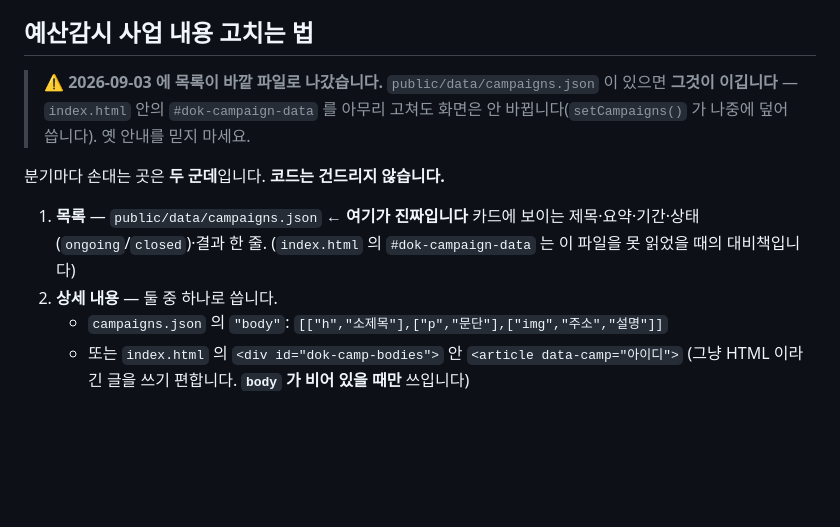
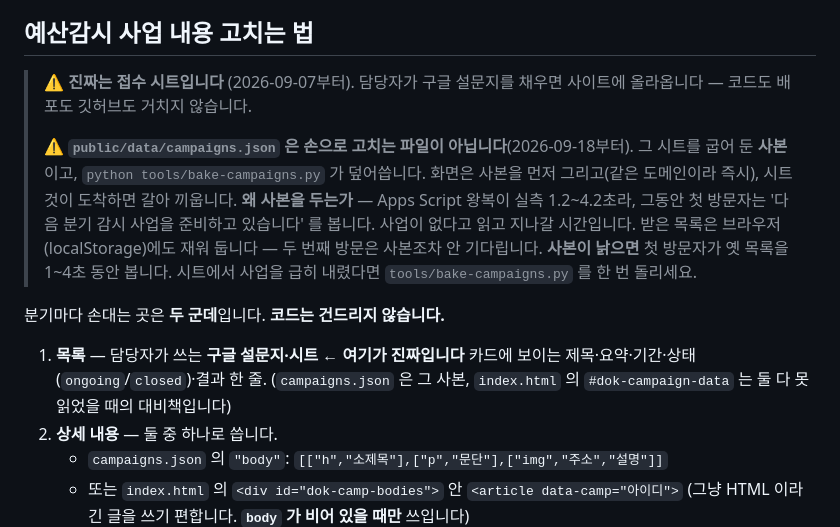
Before and after one commit to bada17/dokseong, a Markdown page: README.md, the part around the change. Drawn GitHub-style; blank space fills up the shorter version.

Commit message:
사업 목록의 진짜가 어디인지 다시 적는다
시트가 진짜가 된 지 오래인데 README 는 campaigns.json 이 진짜라고 말하고
있었다. 이제 그 파일은 bake-campaigns.py 가 덮어쓰는 사본이라, 그대로 두면
손으로 고쳤다가 다음에 구울 때 날아간다.

Co-Authored-By: Claude Opus 5 <noreply@anthropic.com>

```diff
--- a/README.md
+++ b/README.md
@@ -108,15 +108,25 @@ dokseong/
 
 ## 예산감시 사업 내용 고치는 법
 
-> ⚠️ **2026-09-03 에 목록이 바깥 파일로 나갔습니다.** `public/data/campaigns.json` 이
-> 있으면 **그것이 이깁니다** — `index.html` 안의 `#dok-campaign-data` 를 아무리 고쳐도
-> 화면은 안 바뀝니다(`setCampaigns()` 가 나중에 덮어씁니다). 옛 안내를 믿지 마세요.
+> ⚠️ **진짜는 접수 시트입니다** (2026-09-07부터). 담당자가 구글 설문지를 채우면
+> 사이트에 올라옵니다 — 코드도 배포도 깃허브도 거치지 않습니다.
+>
+> ⚠️ **`public/data/campaigns.json` 은 손으로 고치는 파일이 아닙니다**(2026-09-18부터).
+> 그 시트를 굽어 둔 **사본**이고, `python tools/bake-campaigns.py` 가 덮어씁니다.
+> 화면은 사본을 먼저 그리고(같은 도메인이라 즉시), 시트 것이 도착하면 갈아 끼웁니다.
+> **왜 사본을 두는가** — Apps Script 왕복이 실측 1.2~4.2초라, 그동안 첫 방문자는
+> '다음 분기 감시 사업을 준비하고 있습니다' 를 봅니다. 사업이 없다고 읽고 지나갈
+> 시간입니다. 받은 목록은 브라우저(localStorage)에도 재워 둡니다 — 두 번째 방문은
+> 사본조차 안 기다립니다.
+> **사본이 낡으면** 첫 방문자가 옛 목록을 1~4초 동안 봅니다. 시트에서 사업을
+> 급히 내렸다면 `tools/bake-campaigns.py` 를 한 번 돌리세요.
 
 분기마다 손대는 곳은 **두 군데**입니다. **코드는 건드리지 않습니다.**
 
-1. **목록** — `public/data/campaigns.json` ← **여기가 진짜입니다**
+1. **목록** — 담당자가 쓰는 **구글 설문지·시트** ← **여기가 진짜입니다**
    카드에 보이는 제목·요약·기간·상태(`ongoing`/`closed`)·결과 한 줄.
-   (`index.html` 의 `#dok-campaign-data` 는 이 파일을 못 읽었을 때의 대비책입니다)
+   (`campaigns.json` 은 그 사본, `index.html` 의 `#dok-campaign-data` 는 둘 다
+   못 읽었을 때의 대비책입니다)
 2. **상세 내용** — 둘 중 하나로 씁니다.
    - `campaigns.json` 의 `"body"`: `[["h","소제목"],["p","문단"],["img","주소","설명"]]`
    - 또는 `index.html` 의 `<div id="dok-camp-bodies">` 안 `<article data-camp="아이디">`
```
